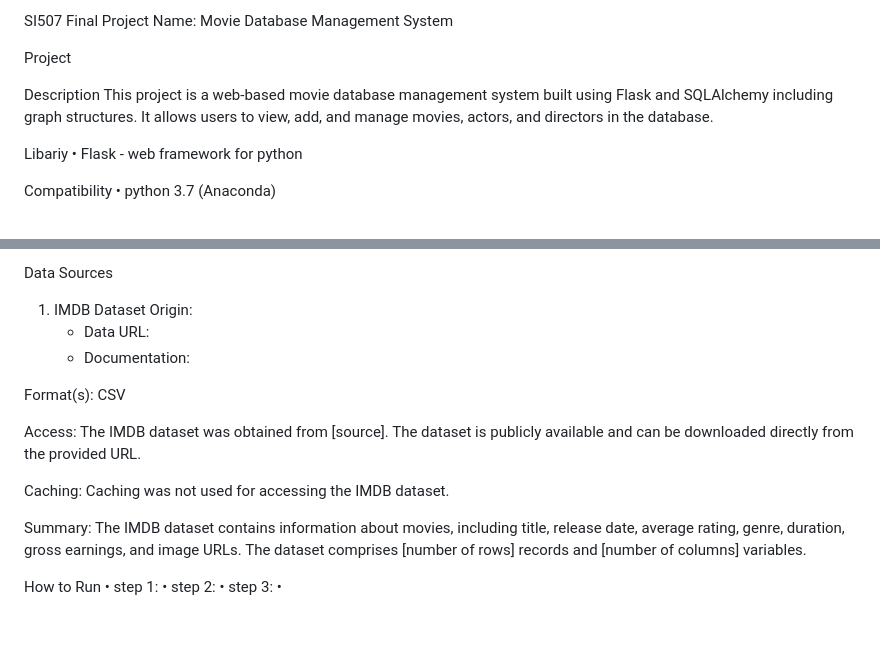
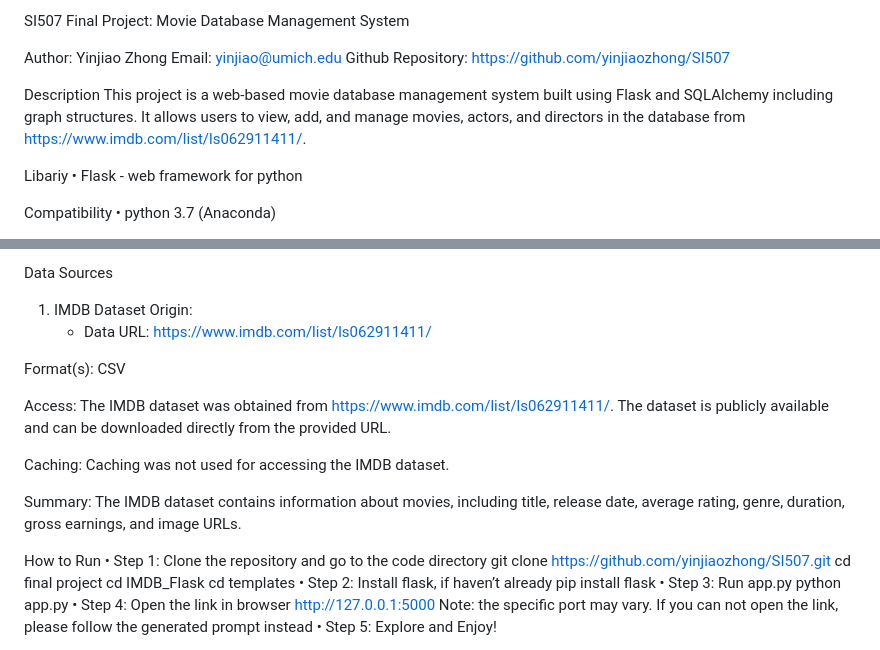
Before and after one commit to yinjiaozhong/SI507, a Markdown page: final project/IMDB_Flask/README.md, 2 parts joined by grey strips. Rendered like a GitHub page; blank space fills up the shorter version.

```diff
--- a/final project/IMDB_Flask/README.md
+++ b/final project/IMDB_Flask/README.md
@@ -1,10 +1,11 @@
-SI507 Final Project
-Name: Movie Database Management System
+SI507 Final Project: Movie Database Management System
 
-Project
+Author: Yinjiao Zhong
+Email: yinjiao@umich.edu
+Github Repository: https://github.com/yinjiaozhong/SI507
 
 Description
-This project is a web-based movie database management system built using Flask and SQLAlchemy including graph structures. It allows users to view, add, and manage movies, actors, and directors in the database.
+This project is a web-based movie database management system built using Flask and SQLAlchemy including graph structures. It allows users to view, add, and manage movies, actors, and directors in the database from https://www.imdb.com/list/ls062911411/.
 
 Libariy
 •	Flask - web framework for python
@@ -52,23 +53,32 @@ Data Sources
 
 1. IMDB Dataset
 Origin:
-   - Data URL:
-   - Documentation:
+   - Data URL: https://www.imdb.com/list/ls062911411/
 
 Format(s): CSV
 
 Access:
-   The IMDB dataset was obtained from [source]. The dataset is publicly available and can be downloaded directly from the provided URL.
+   The IMDB dataset was obtained from https://www.imdb.com/list/ls062911411/. The dataset is publicly available and can be downloaded directly from the provided URL.
 
 Caching:
    Caching was not used for accessing the IMDB dataset.
 
 Summary:
-   The IMDB dataset contains information about movies, including title, release date, average rating, genre, duration, gross earnings, and image URLs. The dataset comprises [number of rows] records and [number of columns] variables.
+   The IMDB dataset contains information about movies, including title, release date, average rating, genre, duration, gross earnings, and image URLs.
+
 
 How to Run
-•	step 1:
-•	step 2:
-•	step 3:
-•
+•	Step 1: Clone the repository and go to the code directory
+git clone https://github.com/yinjiaozhong/SI507.git
+cd final project
+cd IMDB_Flask
+cd templates
+•	Step 2: Install flask, if haven’t already
+pip install flask
+•	Step 3: Run app.py
+python app.py
+•	Step 4: Open the link in browser
+http://127.0.0.1:5000
+Note: the specific port may vary. If you can not open the link, please follow the generated prompt instead
+•	Step 5: Explore and Enjoy!
 
```
Also changed, not shown: other parts of final project/IMDB_Flask/README.md (+1 -3 lines).
